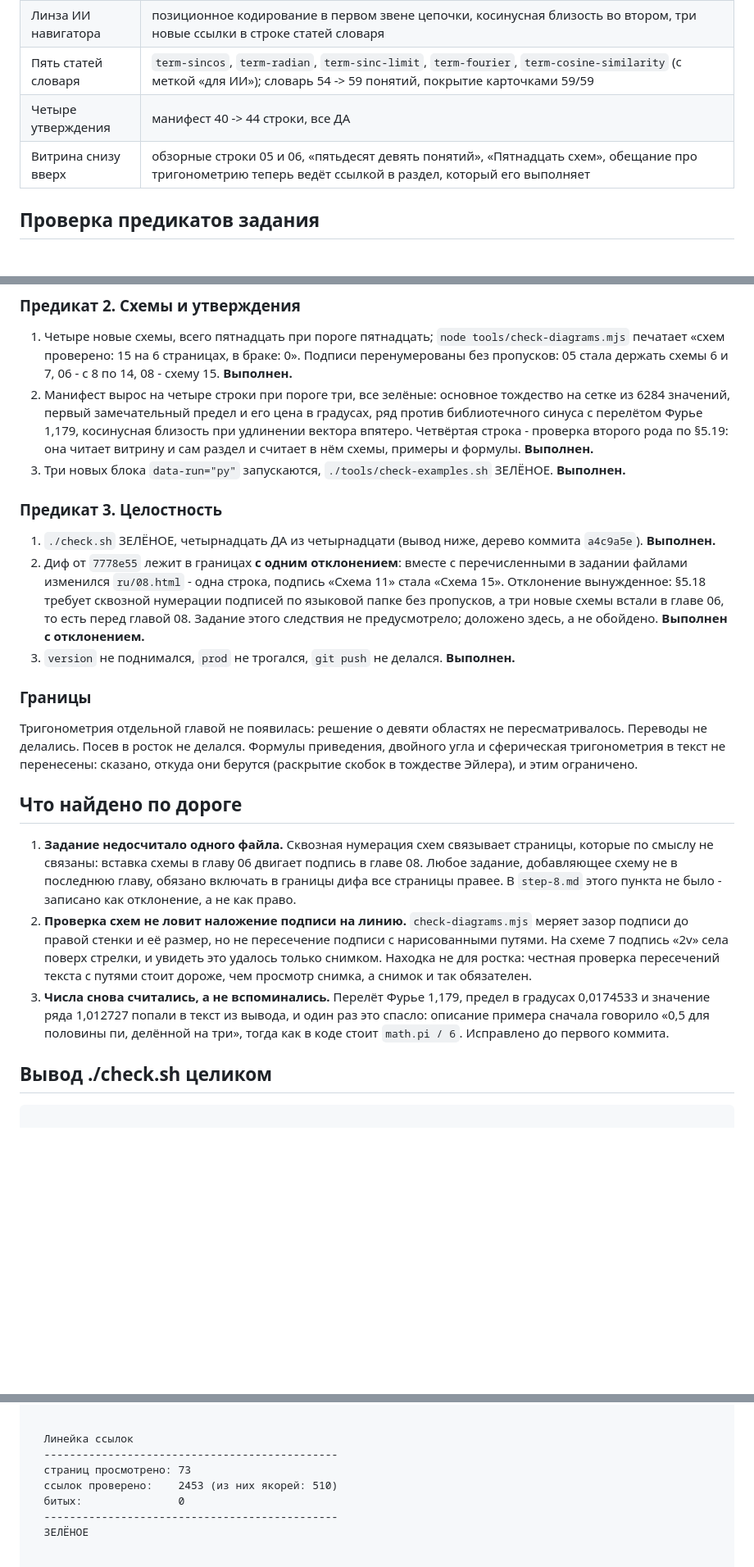
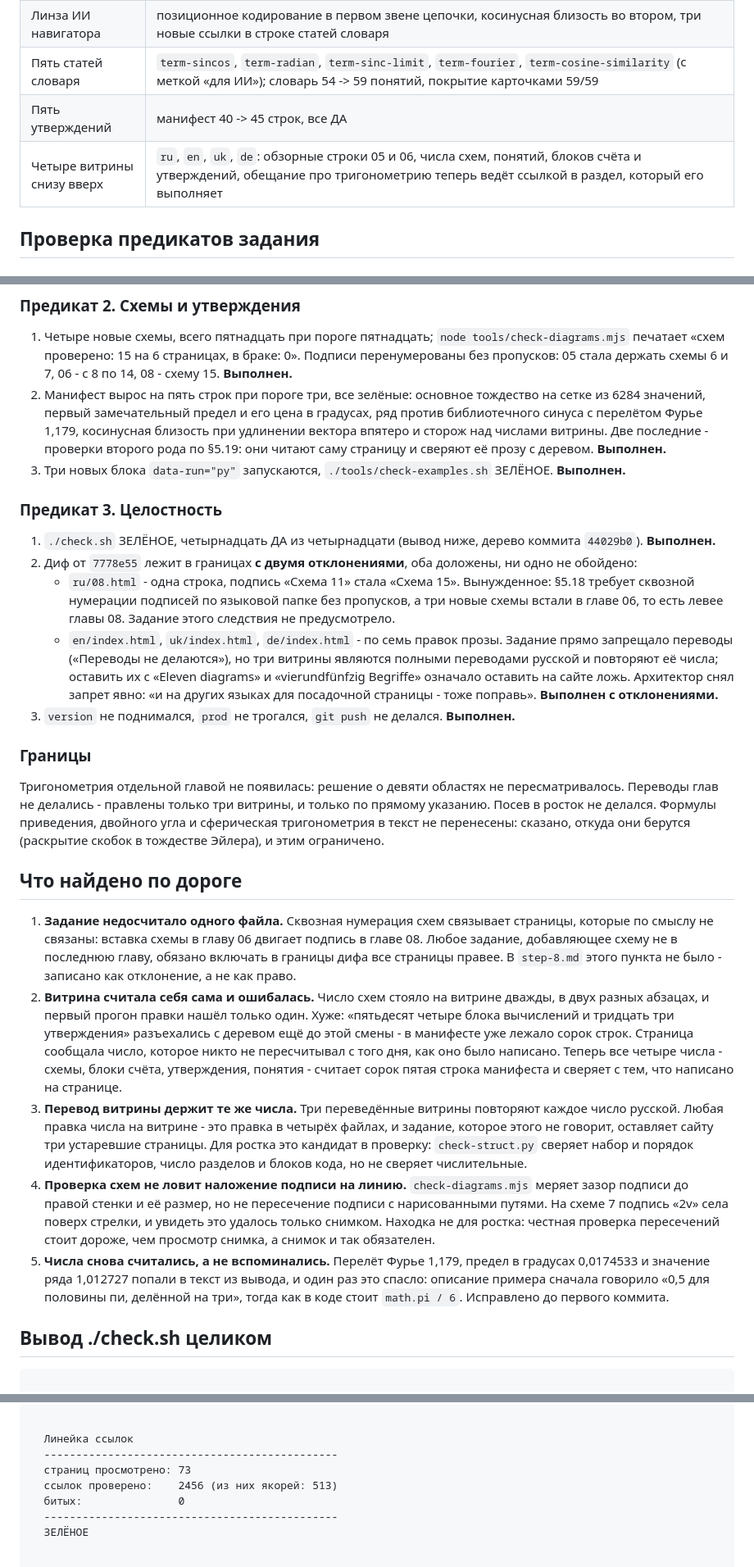
Before and after one commit to y-kolyada/math, a Markdown page: lessons/record-8.md, 3 parts joined by grey strips. Shown at 82% size. GitHub-like rendering; blank space fills up the shorter version.

Commit message:
docs(record): record the landing counts fixed after the shift

```diff
--- a/lessons/record-8.md
+++ b/lessons/record-8.md
@@ -13,8 +13,8 @@
 | Абзац в главе 07 | уравнение колебания в разделе о дифференциальном уравнении, со ссылкой в раздел 7 главы 06 |
 | Линза ИИ навигатора | позиционное кодирование в первом звене цепочки, косинусная близость во втором, три новые ссылки в строке статей словаря |
 | Пять статей словаря | `term-sincos`, `term-radian`, `term-sinc-limit`, `term-fourier`, `term-cosine-similarity` (с меткой «для ИИ»); словарь 54 -> 59 понятий, покрытие карточками 59/59 |
-| Четыре утверждения | манифест 40 -> 44 строки, все ДА |
-| Витрина снизу вверх | обзорные строки 05 и 06, «пятьдесят девять понятий», «Пятнадцать схем», обещание про тригонометрию теперь ведёт ссылкой в раздел, который его выполняет |
+| Пять утверждений | манифест 40 -> 45 строк, все ДА |
+| Четыре витрины снизу вверх | `ru`, `en`, `uk`, `de`: обзорные строки 05 и 06, числа схем, понятий, блоков счёта и утверждений, обещание про тригонометрию теперь ведёт ссылкой в раздел, который его выполняет |
 
 ## Проверка предикатов задания
 
@@ -27,24 +27,29 @@
 ### Предикат 2. Схемы и утверждения
 
 1. Четыре новые схемы, всего пятнадцать при пороге пятнадцать; `node tools/check-diagrams.mjs` печатает «схем проверено: 15 на 6 страницах, в браке: 0». Подписи перенумерованы без пропусков: 05 стала держать схемы 6 и 7, 06 - с 8 по 14, 08 - схему 15. **Выполнен.**
-2. Манифест вырос на четыре строки при пороге три, все зелёные: основное тождество на сетке из 6284 значений, первый замечательный предел и его цена в градусах, ряд против библиотечного синуса с перелётом Фурье 1,179, косинусная близость при удлинении вектора впятеро. Четвёртая строка - проверка второго рода по §5.19: она читает витрину и сам раздел и считает в нём схемы, примеры и формулы. **Выполнен.**
+2. Манифест вырос на пять строк при пороге три, все зелёные: основное тождество на сетке из 6284 значений, первый замечательный предел и его цена в градусах, ряд против библиотечного синуса с перелётом Фурье 1,179, косинусная близость при удлинении вектора впятеро и сторож над числами витрины. Две последние - проверки второго рода по §5.19: они читают саму страницу и сверяют её прозу с деревом. **Выполнен.**
 3. Три новых блока `data-run="py"` запускаются, `./tools/check-examples.sh` ЗЕЛЁНОЕ. **Выполнен.**
 
 ### Предикат 3. Целостность
 
-1. `./check.sh` ЗЕЛЁНОЕ, четырнадцать ДА из четырнадцати (вывод ниже, дерево коммита `a4c9a5e`). **Выполнен.**
-2. Диф от `7778e55` лежит в границах **с одним отклонением**: вместе с перечисленными в задании файлами изменился `ru/08.html` - одна строка, подпись «Схема 11» стала «Схема 15». Отклонение вынужденное: §5.18 требует сквозной нумерации подписей по языковой папке без пропусков, а три новые схемы встали в главе 06, то есть перед главой 08. Задание этого следствия не предусмотрело; доложено здесь, а не обойдено. **Выполнен с отклонением.**
+1. `./check.sh` ЗЕЛЁНОЕ, четырнадцать ДА из четырнадцати (вывод ниже, дерево коммита `44029b0`). **Выполнен.**
+2. Диф от `7778e55` лежит в границах **с двумя отклонениями**, оба доложены, ни одно не обойдено:
+   - `ru/08.html` - одна строка, подпись «Схема 11» стала «Схема 15». Вынужденное: §5.18 требует сквозной нумерации подписей по языковой папке без пропусков, а три новые схемы встали в главе 06, то есть левее главы 08. Задание этого следствия не предусмотрело.
+   - `en/index.html`, `uk/index.html`, `de/index.html` - по семь правок прозы. Задание прямо запрещало переводы («Переводы не делаются»), но три витрины являются полными переводами русской и повторяют её числа; оставить их с «Eleven diagrams» и «vierundfünfzig Begriffe» означало оставить на сайте ложь. Архитектор снял запрет явно: «и на других языках для посадочной страницы - тоже поправь».
+   **Выполнен с отклонениями.**
 3. `version` не поднимался, `prod` не трогался, `git push` не делался. **Выполнен.**
 
 ### Границы
 
-Тригонометрия отдельной главой не появилась: решение о девяти областях не пересматривалось. Переводы не делались. Посев в росток не делался. Формулы приведения, двойного угла и сферическая тригонометрия в текст не перенесены: сказано, откуда они берутся (раскрытие скобок в тождестве Эйлера), и этим ограничено.
+Тригонометрия отдельной главой не появилась: решение о девяти областях не пересматривалось. Переводы глав не делались - правлены только три витрины, и только по прямому указанию. Посев в росток не делался. Формулы приведения, двойного угла и сферическая тригонометрия в текст не перенесены: сказано, откуда они берутся (раскрытие скобок в тождестве Эйлера), и этим ограничено.
 
 ## Что найдено по дороге
 
 1. **Задание недосчитало одного файла.** Сквозная нумерация схем связывает страницы, которые по смыслу не связаны: вставка схемы в главу 06 двигает подпись в главе 08. Любое задание, добавляющее схему не в последнюю главу, обязано включать в границы дифа все страницы правее. В `step-8.md` этого пункта не было - записано как отклонение, а не как право.
-2. **Проверка схем не ловит наложение подписи на линию.** `check-diagrams.mjs` меряет зазор подписи до правой стенки и её размер, но не пересечение подписи с нарисованными путями. На схеме 7 подпись «2v» села поверх стрелки, и увидеть это удалось только снимком. Находка не для ростка: честная проверка пересечений текста с путями стоит дороже, чем просмотр снимка, а снимок и так обязателен.
-3. **Числа снова считались, а не вспоминались.** Перелёт Фурье 1,179, предел в градусах 0,0174533 и значение ряда 1,012727 попали в текст из вывода, и один раз это спасло: описание примера сначала говорило «0,5 для половины пи, делённой на три», тогда как в коде стоит `math.pi / 6`. Исправлено до первого коммита.
+2. **Витрина считала себя сама и ошибалась.** Число схем стояло на витрине дважды, в двух разных абзацах, и первый прогон правки нашёл только один. Хуже: «пятьдесят четыре блока вычислений и тридцать три утверждения» разъехались с деревом ещё до этой смены - в манифесте уже лежало сорок строк. Страница сообщала число, которое никто не пересчитывал с того дня, как оно было написано. Теперь все четыре числа - схемы, блоки счёта, утверждения, понятия - считает сорок пятая строка манифеста и сверяет с тем, что написано на странице.
+3. **Перевод витрины держит те же числа.** Три переведённые витрины повторяют каждое число русской. Любая правка числа на витрине - это правка в четырёх файлах, и задание, которое этого не говорит, оставляет сайту три устаревшие страницы. Для ростка это кандидат в проверку: `check-struct.py` сверяет набор и порядок идентификаторов, число разделов и блоков кода, но не сверяет числительные.
+4. **Проверка схем не ловит наложение подписи на линию.** `check-diagrams.mjs` меряет зазор подписи до правой стенки и её размер, но не пересечение подписи с нарисованными путями. На схеме 7 подпись «2v» села поверх стрелки, и увидеть это удалось только снимком. Находка не для ростка: честная проверка пересечений стоит дороже, чем просмотр снимка, а снимок и так обязателен.
+5. **Числа снова считались, а не вспоминались.** Перелёт Фурье 1,179, предел в градусах 0,0174533 и значение ряда 1,012727 попали в текст из вывода, и один раз это спасло: описание примера сначала говорило «0,5 для половины пи, делённой на три», тогда как в коде стоит `math.pi / 6`. Исправлено до первого коммита.
 
 ## Вывод ./check.sh целиком
 
@@ -184,7 +190,7 @@
   Линейка ссылок
   ----------------------------------------------
   страниц просмотрено: 73
-  ссылок проверено:    2453 (из них якорей: 510)
+  ссылок проверено:    2456 (из них якорей: 513)
   битых:               0
   ----------------------------------------------
   ЗЕЛЁНОЕ
```
Also changed, not shown: other parts of lessons/record-8.md (+10 -7 lines).
